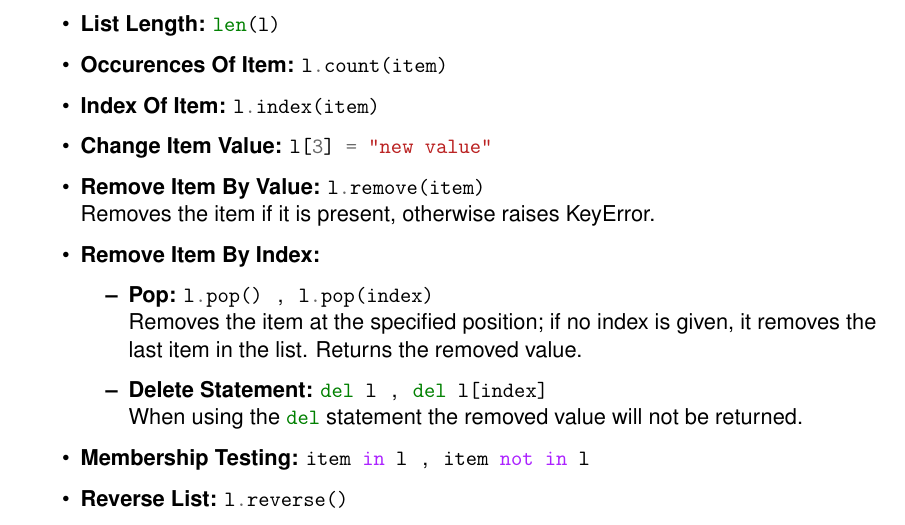
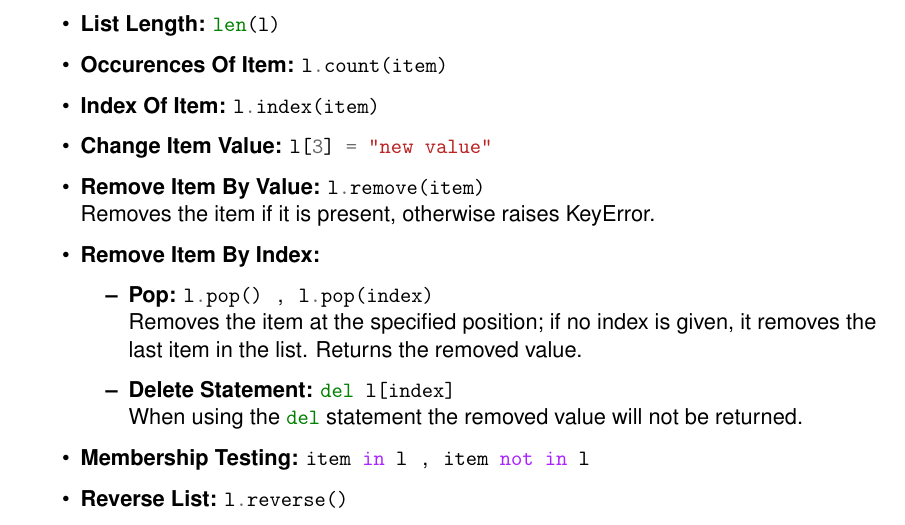
Before and after one commit to koenigscode/python-introduction, a LaTeX paper (python-introduction.tex, which reads content/partials/collections/collections.tex): part of page 8 of 14, cut so that both start at the same text. Compiled offline with pdfLaTeX.

Commit message:
remove general del statement as it is not specific to lists

```diff
--- a/content/partials/collections/collections.tex
+++ b/content/partials/collections/collections.tex
@@ -46,8 +46,7 @@
           \mintinline{Python}{l.pop(index)} \\
           Removes the item at the specified position; if no index is given, it removes the last item
           in the list. Returns the removed value.
-          \bitem{Delete Statement:} \mintinline{Python}{del l} \sep{,}
-          \mintinline{Python}{del l[index]} \\
+          \bitem{Delete Statement:} \mintinline{Python}{del l[index]} \\
           When using the \mintinline{Python}{del} statement the removed value will not be returned.
       \end{itemize}
 
```
